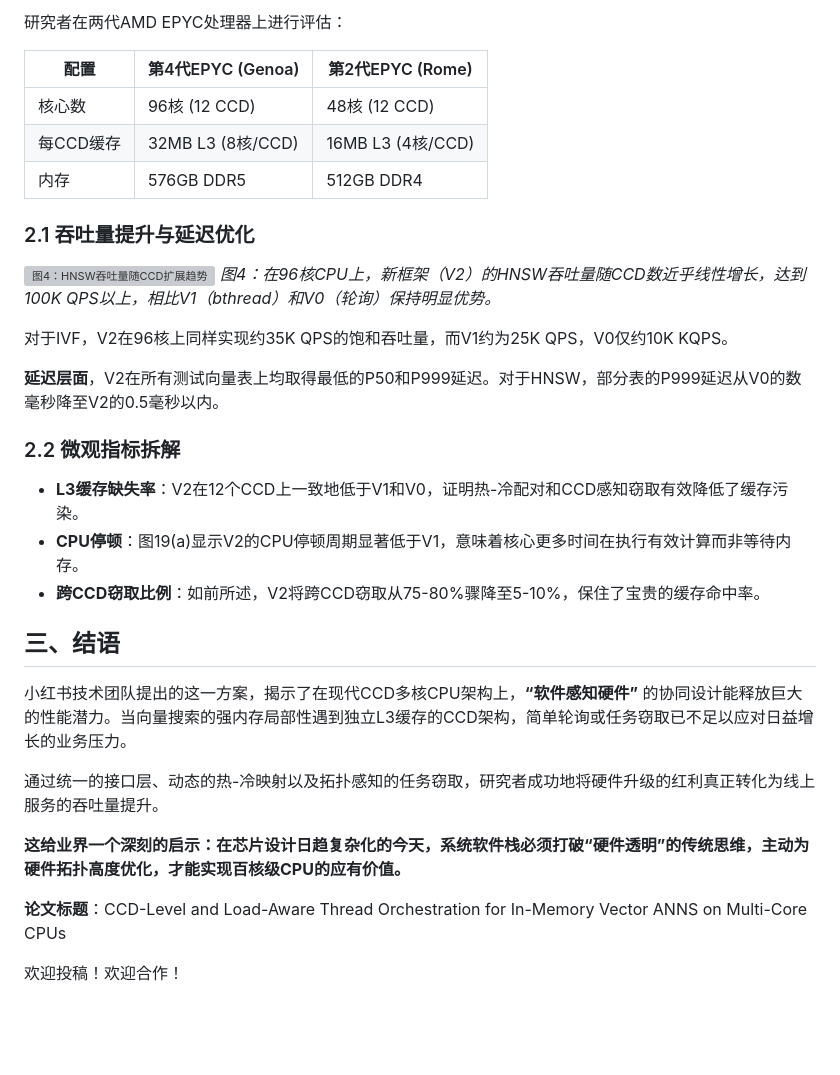
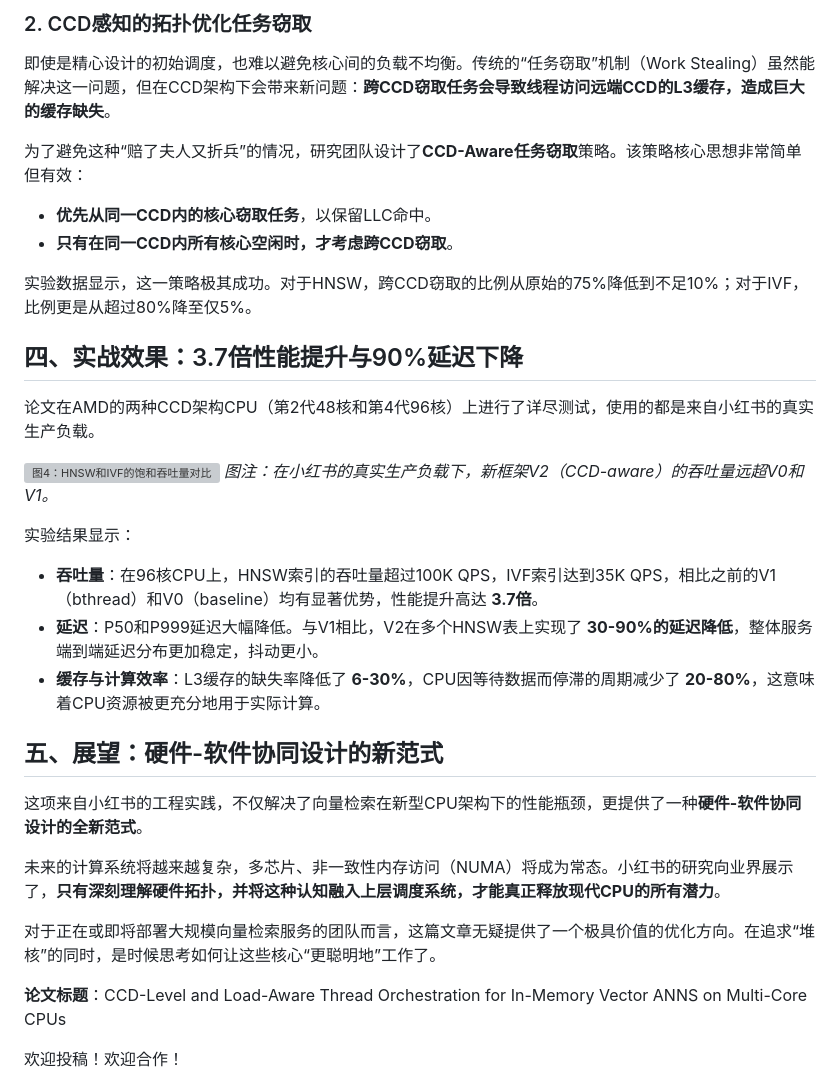
Before and after one commit to AI-PaperDaily/recommendation-system-papers, a Markdown page: gongzhonghao/2026-05-14_CCD-Level-and-Load-Aware-Thread-Orchestration-for-In-Memory-Vector-ANNS-on-Multi-Core-CPUs.md, the part around one of its changes. GitHub-like rendering; blank space fills up the shorter version; grey boxes are pictures that could not be loaded.

```diff
--- a/gongzhonghao/2026-05-14_CCD-Level-and-Load-Aware-Thread-Orchestration-for-In-Memory-Vector-ANNS-on-Multi-Core-CPUs.md
+++ b/gongzhonghao/2026-05-14_CCD-Level-and-Load-Aware-Thread-Orchestration-for-In-Memory-Vector-ANNS-on-Multi-Core-CPUs.md
@@ -64,34 +63,33 @@ $$T_{\mathrm{IVF}}(\mathcal{L}_i) \approx S_i \cdot B_v$$
 
-研究者在两代AMD EPYC处理器上进行评估：
+### 2. CCD感知的拓扑优化任务窃取
 
-| 配置 | 第4代EPYC (Genoa) | 第2代EPYC (Rome) |
-|------|-------------------|-------------------|
-| 核心数 | 96核 (12 CCD) | 48核 (12 CCD) |
-| 每CCD缓存 | 32MB L3 (8核/CCD) | 16MB L3 (4核/CCD) |
-| 内存 | 576GB DDR5 | 512GB DDR4 |
+即使是精心设计的初始调度，也难以避免核心间的负载不均衡。传统的“任务窃取”机制（Work Stealing）虽然能解决这一问题，但在CCD架构下会带来新问题：**跨CCD窃取任务会导致线程访问远端CCD的L3缓存，造成巨大的缓存缺失**。
 
-### 2.1 吞吐量提升与延迟优化
+为了避免这种“赔了夫人又折兵”的情况，研究团队设计了**CCD-Aware任务窃取**策略。该策略核心思想非常简单但有效：
+- **优先从同一CCD内的核心窃取任务**，以保留LLC命中。
+- **只有在同一CCD内所有核心空闲时，才考虑跨CCD窃取**。
 
-![图4：HNSW吞吐量随CCD扩展趋势](https://arxiv.org/html/2605.10090v1/x21.png)
-*图4：在96核CPU上，新框架（V2）的HNSW吞吐量随CCD数近乎线性增长，达到100K QPS以上，相比V1（bthread）和V0（轮询）保持明显优势。*
+实验数据显示，这一策略极其成功。对于HNSW，跨CCD窃取的比例从原始的75%降低到不足10%；对于IVF，比例更是从超过80%降至仅5%。
 
-对于IVF，V2在96核上同样实现约35K QPS的饱和吞吐量，而V1约为25K QPS，V0仅约10K KQPS。
+## 四、实战效果：3.7倍性能提升与90%延迟下降
 
-**延迟层面**，V2在所有测试向量表上均取得最低的P50和P999延迟。对于HNSW，部分表的P999延迟从V0的数毫秒降至V2的0.5毫秒以内。
+论文在AMD的两种CCD架构CPU（第2代48核和第4代96核）上进行了详尽测试，使用的都是来自小红书的真实生产负载。
 
-### 2.2 微观指标拆解
+![图4：HNSW和IVF的饱和吞吐量对比](https://arxiv.org/html/2605.10090v1/x21.png)
+*图注：在小红书的真实生产负载下，新框架V2（CCD-aware）的吞吐量远超V0和V1。*
 
-- **L3缓存缺失率**：V2在12个CCD上一致地低于V1和V0，证明热-冷配对和CCD感知窃取有效降低了缓存污染。
-- **CPU停顿**：图19(a)显示V2的CPU停顿周期显著低于V1，意味着核心更多时间在执行有效计算而非等待内存。
-- **跨CCD窃取比例**：如前所述，V2将跨CCD窃取从75-80%骤降至5-10%，保住了宝贵的缓存命中率。
+实验结果显示：
+- **吞吐量**：在96核CPU上，HNSW索引的吞吐量超过100K QPS，IVF索引达到35K QPS，相比之前的V1（bthread）和V0（baseline）均有显著优势，性能提升高达 **3.7倍**。
+- **延迟**：P50和P999延迟大幅降低。与V1相比，V2在多个HNSW表上实现了 **30-90%的延迟降低**，整体服务端到端延迟分布更加稳定，抖动更小。
+- **缓存与计算效率**：L3缓存的缺失率降低了 **6-30%**，CPU因等待数据而停滞的周期减少了 **20-80%**，这意味着CPU资源被更充分地用于实际计算。
 
-## 三、结语
+## 五、展望：硬件-软件协同设计的新范式
 
-小红书技术团队提出的这一方案，揭示了在现代CCD多核CPU架构上，**“软件感知硬件”** 的协同设计能释放巨大的性能潜力。当向量搜索的强内存局部性遇到独立L3缓存的CCD架构，简单轮询或任务窃取已不足以应对日益增长的业务压力。
+这项来自小红书的工程实践，不仅解决了向量检索在新型CPU架构下的性能瓶颈，更提供了一种**硬件-软件协同设计的全新范式**。
 
-通过统一的接口层、动态的热-冷映射以及拓扑感知的任务窃取，研究者成功地将硬件升级的红利真正转化为线上服务的吞吐量提升。
+未来的计算系统将越来越复杂，多芯片、非一致性内存访问（NUMA）将成为常态。小红书的研究向业界展示了，**只有深刻理解硬件拓扑，并将这种认知融入上层调度系统，才能真正释放现代CPU的所有潜力**。
 
-**这给业界一个深刻的启示：在芯片设计日趋复杂化的今天，系统软件栈必须打破“硬件透明”的传统思维，主动为硬件拓扑高度优化，才能实现百核级CPU的应有价值。**
+对于正在或即将部署大规模向量检索服务的团队而言，这篇文章无疑提供了一个极具价值的优化方向。在追求“堆核”的同时，是时候思考如何让这些核心“更聪明地”工作了。
 
 **论文标题**：CCD-Level and Load-Aware Thread Orchestration for In-Memory Vector ANNS on Multi-Core CPUs
 
```
Also changed, not shown: other parts of gongzhonghao/2026-05-14_CCD-Level-and-Load-Aware-Thread-Orchestration-for-In-Memory-Vector-ANNS-on-Multi-Core-CPUs.md (+37 -38 lines).
